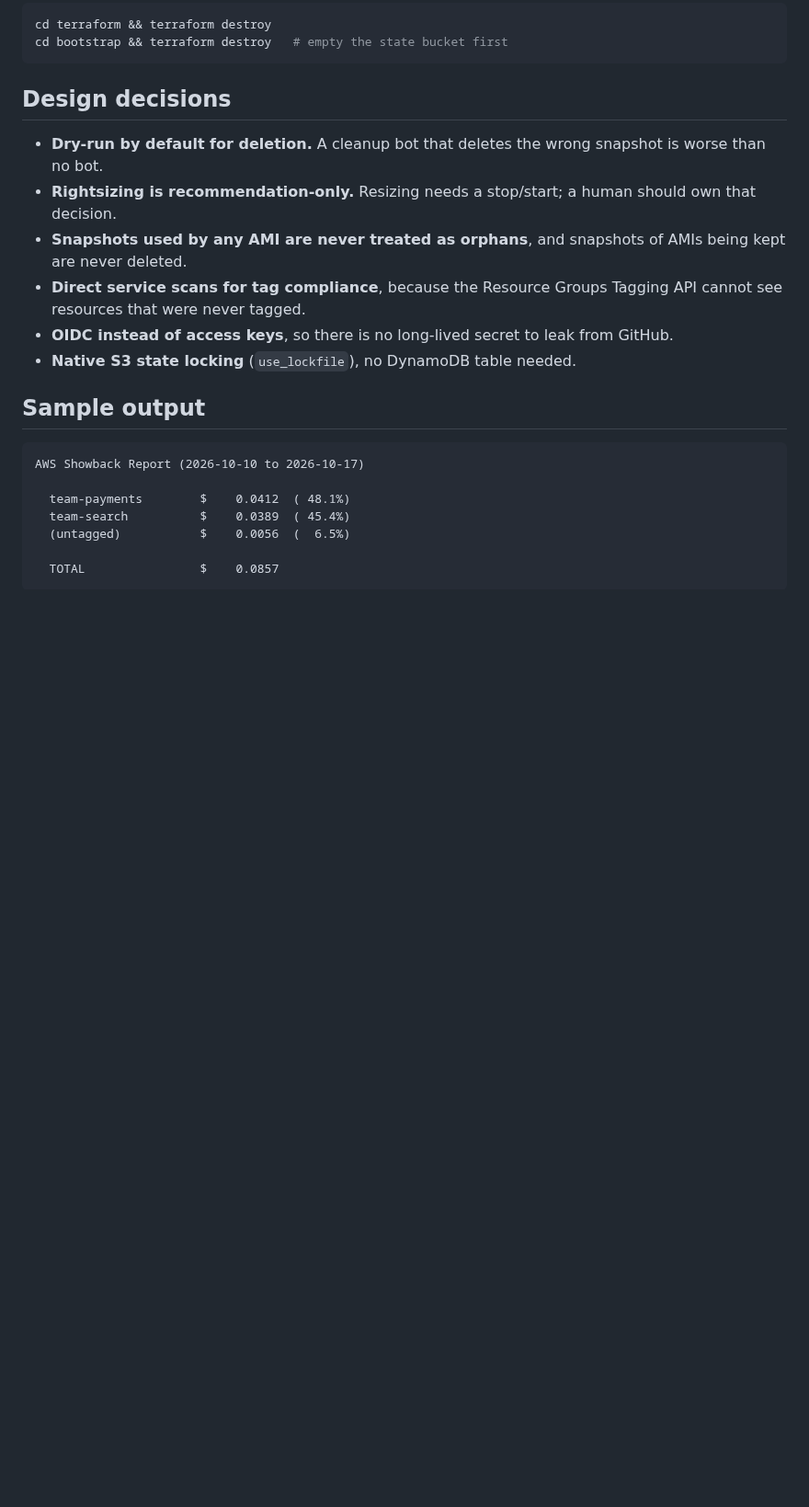
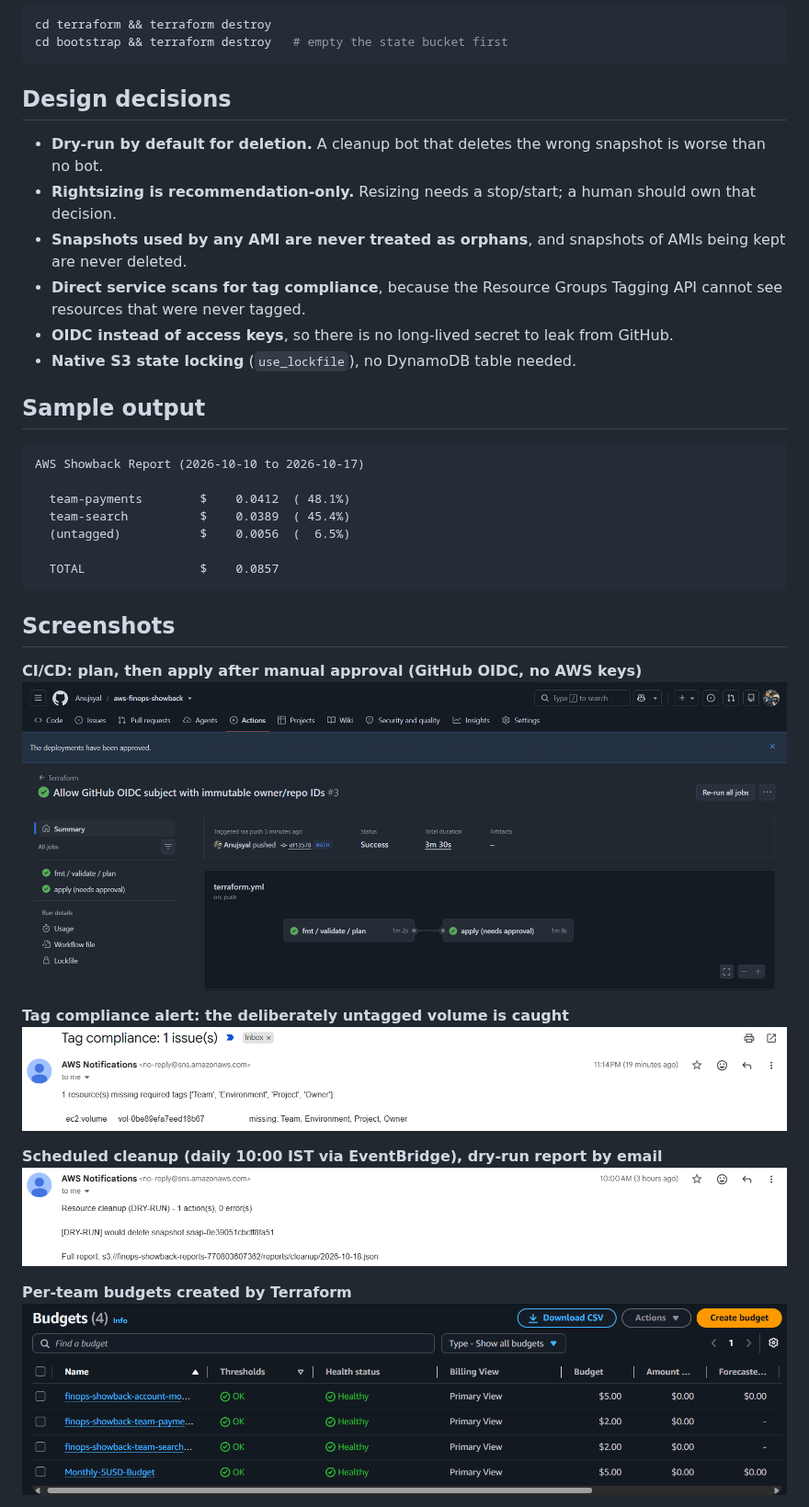
Before and after one commit to Anujsyal/aws-finops-showback, a Markdown page: README.md, the part around one of its changes. Shown at 92% size. Rendered like a GitHub page; pictures changed too: docs/cleanup-email-scheduled.png (added), docs/github-actions-pipeline.png (added), docs/tag-compliance-email.png (added); blank space fills up the shorter version.

````diff
--- a/README.md
+++ b/README.md
@@ -162,4 +162,17 @@ AWS Showback Report (2026-10-10 to 2026-10-17)
   TOTAL                $    0.0857
 ```
 
-<!-- Add screenshots to docs/ and link them here:
+## Screenshots
+
+**CI/CD: plan, then apply after manual approval (GitHub OIDC, no AWS keys)**
+![GitHub Actions pipeline](docs/github-actions-pipeline.png)
+
+**Tag compliance alert: the deliberately untagged volume is caught**
+![Tag compliance email](docs/tag-compliance-email.png)
+
+**Scheduled cleanup (daily 10:00 IST via EventBridge), dry-run report by email**
+![Scheduled cleanup email](docs/cleanup-email-scheduled.png)
+
+**Per-team budgets created by Terraform**
+![Team budgets](docs/team-budgets.png)
+
````
Also changed, not shown: other parts of README.md (+12 -1 lines), docs/lambda-functions.png (added), docs/s3-buckets.png (added).
